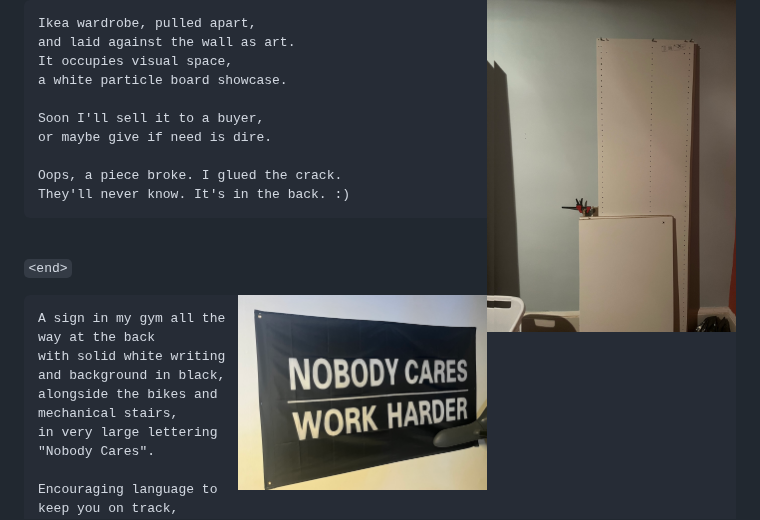
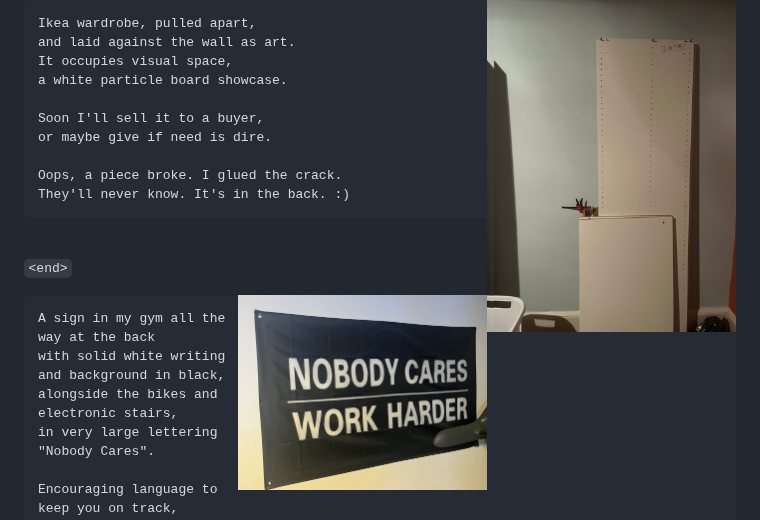
Before and after one commit to fiendish/rhyming_is_easy, a Markdown page: README.md, the part around the change. Drawn GitHub-style.

````diff
--- a/README.md
+++ b/README.md
@@ -235,7 +235,7 @@ They'll never know. It's in the back. :)
 ```
 A sign in my gym all the way at the back
 with solid white writing and background in black,
-alongside the bikes and mechanical stairs,
+alongside the bikes and electronic stairs,
 in very large lettering "Nobody Cares".
 
 Encouraging language to keep you on track,
````
